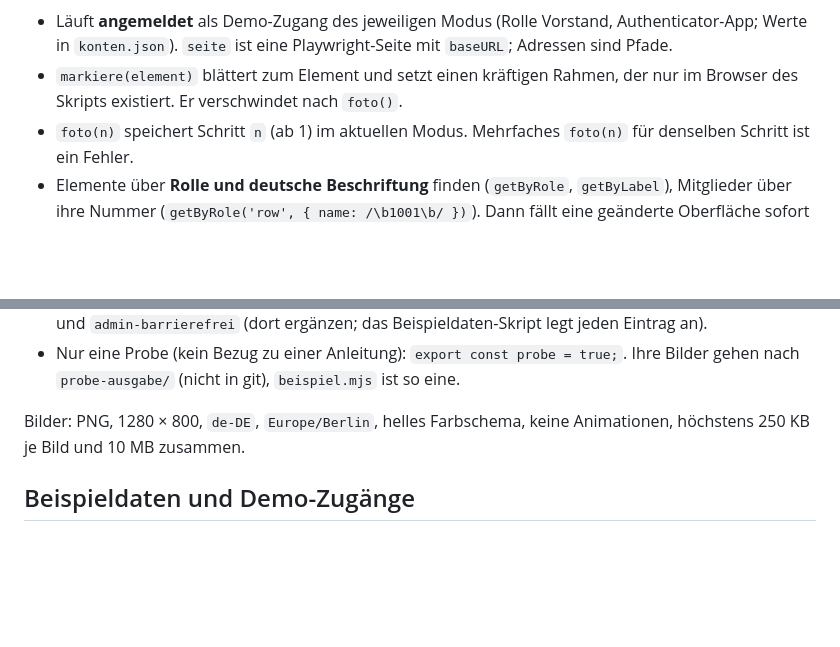
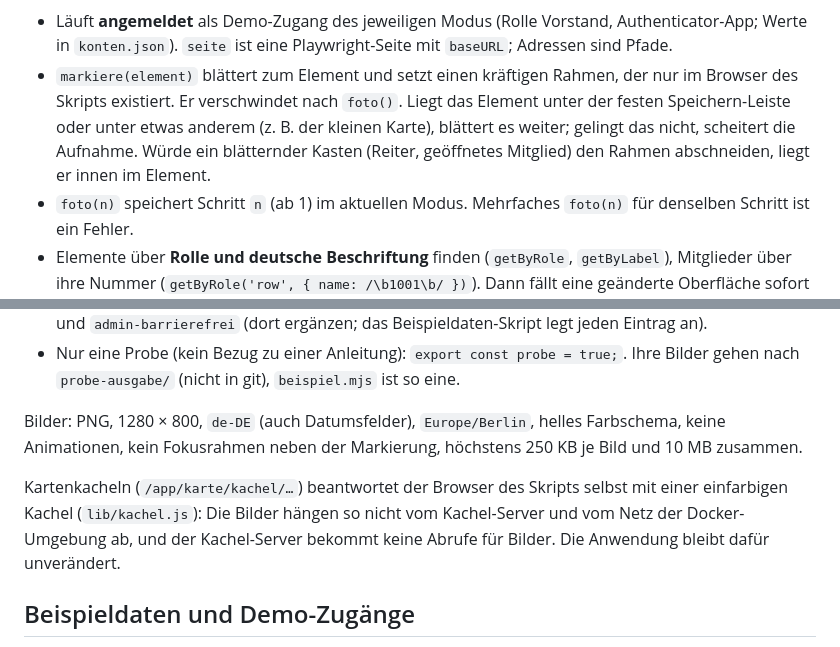
Before and after one commit to MirkoSc/mitgliederverwaltung, a Markdown page: tools/hilfe-screenshots/README.md, 2 parts joined by grey strips. Drawn GitHub-style; blank space fills up the shorter version.

Commit message:
Document how the screenshot script handles map tiles and covered marks
Co-Authored-By: Claude Opus 5.5 <noreply@anthropic.com>
Claude-Session: https://claude.ai/code/session_012fKq2DohZikWiXjp8166Uf

```diff
--- a/tools/hilfe-screenshots/README.md
+++ b/tools/hilfe-screenshots/README.md
@@ -62,6 +62,10 @@ export default async function ablauf({ seite, markiere, foto }) {
   mit `baseURL`; Adressen sind Pfade.
 - `markiere(element)` blättert zum Element und setzt einen kräftigen Rahmen,
   der nur im Browser des Skripts existiert. Er verschwindet nach `foto()`.
+  Liegt das Element unter der festen Speichern-Leiste oder unter etwas
+  anderem (z. B. der kleinen Karte), blättert es weiter; gelingt das nicht,
+  scheitert die Aufnahme. Würde ein blätternder Kasten (Reiter, geöffnetes
+  Mitglied) den Rahmen abschneiden, liegt er innen im Element.
 - `foto(n)` speichert Schritt `n` (ab 1) im aktuellen Modus. Mehrfaches `foto(n)`
   für denselben Schritt ist ein Fehler.
 - Elemente über **Rolle und deutsche Beschriftung** finden (`getByRole`,
@@ -77,8 +81,14 @@ export default async function ablauf({ seite, markiere, foto }) {
 - Nur eine Probe (kein Bezug zu einer Anleitung): `export const probe = true;`.
   Ihre Bilder gehen nach `probe-ausgabe/` (nicht in git), `beispiel.mjs` ist so eine.
 
-Bilder: PNG, 1280 × 800, `de-DE`, `Europe/Berlin`, helles Farbschema, keine
-Animationen, höchstens 250 KB je Bild und 10 MB zusammen.
+Bilder: PNG, 1280 × 800, `de-DE` (auch Datumsfelder), `Europe/Berlin`, helles
+Farbschema, keine Animationen, kein Fokusrahmen neben der Markierung, höchstens
+250 KB je Bild und 10 MB zusammen.
+
+Kartenkacheln (`/app/karte/kachel/…`) beantwortet der Browser des Skripts selbst
+mit einer einfarbigen Kachel (`lib/kachel.js`): Die Bilder hängen so nicht vom
+Kachel-Server und vom Netz der Docker-Umgebung ab, und der Kachel-Server bekommt
+keine Abrufe für Bilder. Die Anwendung bleibt dafür unverändert.
 
 ## Beispieldaten und Demo-Zugänge
 
```
Also changed, not shown: docs/spec/12-hilfe.md (+4 -1 lines).
